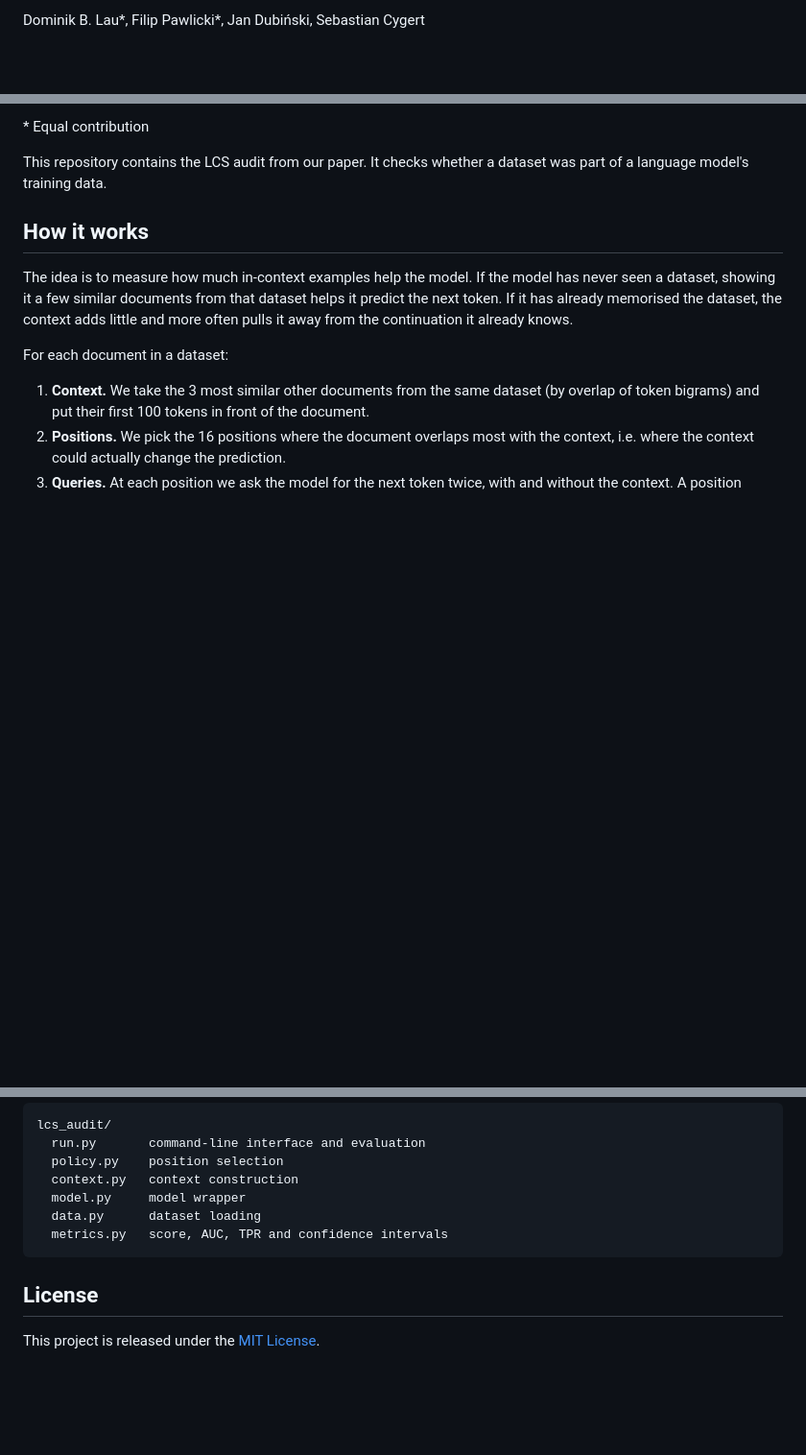
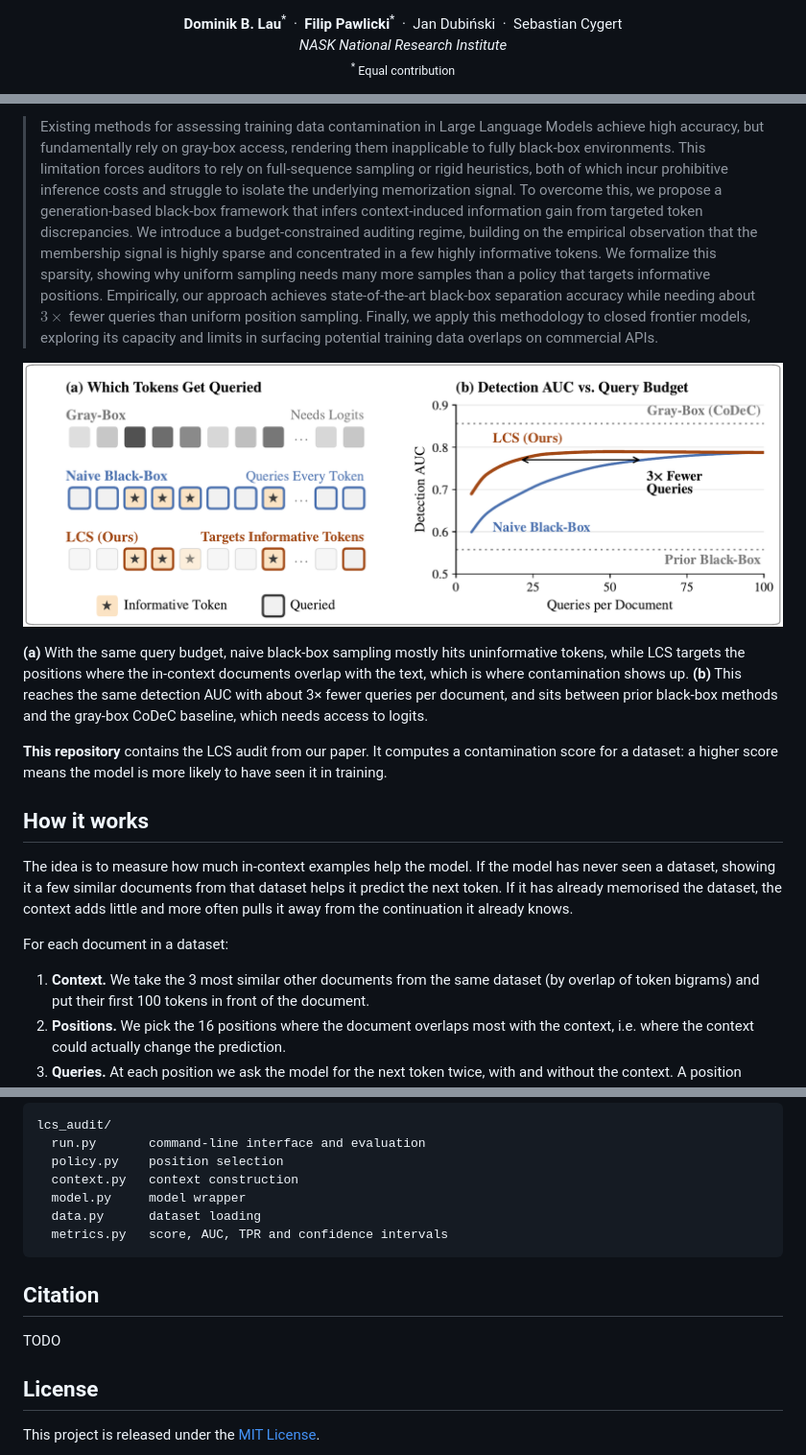
Before and after one commit to NASK-AISafety/uncovering-the-tells, a Markdown page: README.md, 3 parts joined by grey strips. Shown at 96% size. Drawn GitHub-style; pictures changed too: assets/hero_figure.png (added); blank space fills up the shorter version.

Commit message:
Update readme
Co-authored-by: Filip Pawlicki <filip.pawlicki77@gmail.com>

````diff
--- a/README.md
+++ b/README.md
@@ -2,3 +2,12 @@
 
-Dominik B. Lau\*, Filip Pawlicki\*, Jan Dubiński, Sebastian Cygert
+<p align="center">
+  <b>Dominik B. Lau</b><sup>*</sup> &nbsp;·&nbsp;
+  <b>Filip Pawlicki</b><sup>*</sup> &nbsp;·&nbsp;
+  Jan Dubiński &nbsp;·&nbsp;
+  Sebastian Cygert
+  <br>
+  <i>NASK National Research Institute</i>
+  <br>
+  <sub><sup>*</sup> Equal contribution</sub>
+</p>
 
@@ -6,8 +18,15 @@ NASK National Research Institute
 
-\* Equal contribution
+> Existing methods for assessing training data contamination in Large Language Models achieve high accuracy, but fundamentally rely on gray-box access, rendering them inapplicable to fully black-box environments. This limitation forces auditors to rely on full-sequence sampling or rigid heuristics, both of which incur prohibitive inference costs and struggle to isolate the underlying memorization signal. To overcome this, we propose a generation-based black-box framework that infers context-induced information gain from targeted token discrepancies. We introduce a budget-constrained auditing regime, building on the empirical observation that the membership signal is highly sparse and concentrated in a few highly informative tokens. We formalize this sparsity,
+showing why uniform sampling needs many more samples than a policy that targets informative positions.
+Empirically, our approach achieves state-of-the-art black-box separation accuracy while needing about $3\times$ fewer queries than uniform position sampling. Finally, we apply this methodology to closed frontier models, exploring its capacity and limits in surfacing potential training data overlaps on commercial APIs.
 
-This repository contains the LCS audit from our paper. It checks whether a dataset was
-part of a language model's training data.
+<p align="center">
+  <img src="assets/hero_figure.png" alt="Overview of the LCS audit" width="100%">
+</p>
+
+**(a)** With the same query budget, naive black-box sampling mostly hits uninformative tokens, while LCS targets the positions where the in-context documents overlap with the text, which is where contamination shows up. **(b)** This reaches the same detection AUC with about 3× fewer queries per document, and sits between prior black-box methods and the gray-box CoDeC baseline, which needs access to logits.
+
+**This repository** contains the LCS audit from our paper. It computes a contamination score for a dataset: a higher score means the model is more likely to have seen it in training.
 
 ## How it works
 
@@ -144,6 +163,12 @@ lcs_audit/
   metrics.py   score, AUC, TPR and confidence intervals
 ```
 
+## Citation
+
+TODO
+<!--
+-->
+
 ## License
 
 This project is released under the [MIT License](LICENSE).
````
Also changed, not shown: other parts of README.md (+5 -2 lines), 1 other file.
